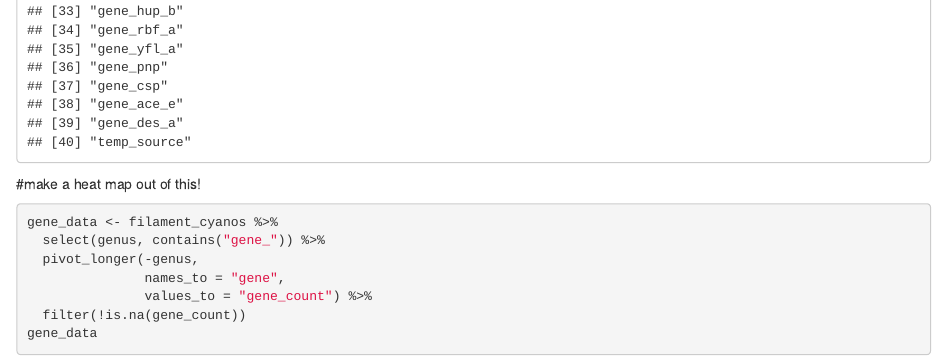
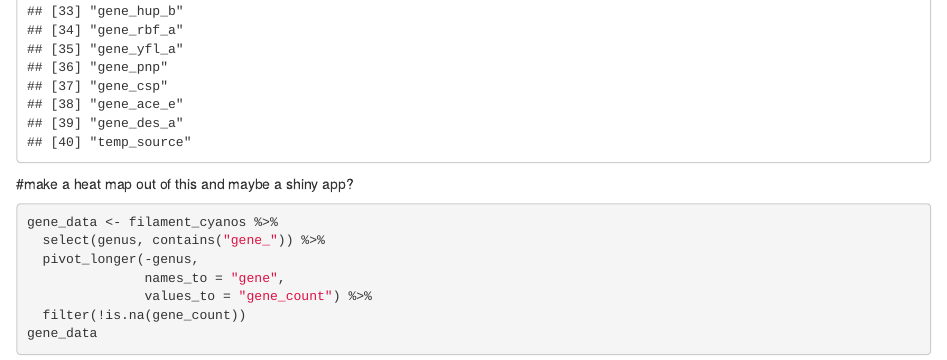
Before and after one commit to kmmarcello/filamentous_ctg_count, an R Markdown document (filamentous_cyano_metadata.Rmd): the page in a window 1100 px wide, from 3660 px down. Rendered offline with R 4.5, knitr and Pandoc, with nearby package versions; column names are cleaned by a stand-in for the janitor package.

Commit message:
edit to data

````diff
--- a/data/filamentous_cyano_meta.csv
+++ b/data/filamentous_cyano_meta.csv
@@ -4,7 +4,7 @@ GCA_000317105.1,GCF_000317105.1,ASM31710v1,Oscillatoria acuminata PCC 6304,Oscil
 GCA_000317475.1,GCF_000317475.1,ASM31747v1,Oscillatoria nigro-viridis PCC 7112,Oscillatoria,nigro-viridis,,filamentous,,,San Francisco,soil,"soil, orchid house, sanfransisco",29,,1970,,Oscillatoria_nigro_viridis_PCC_7112,2,1,1,1,0,7,2,7,1,17,6,1,2,2,1,1,0,4,1,1,4,https://conservatoryofflowers.org/visit-us/
 GCA_012516315.1,GCF_012516315.1,ASM1251631v1,Limnospira fusiformis SAG 85.79,Limnospira,fusiformis,SAG 85.79,filamentous,x_hot,,"Chad, Natron Lake",Lake,,40,,,,,,,,,,,,,,,,,,,,,,,,,,https://en.wikipedia.org/wiki/Lake_Natron
 GCA_002813575.1,GCF_002813575.1,ASM281357v1,Nostoc flagelliforme CCNUN1,Nostoc,flagelliforme,CCNUN1,filamentous,,,China Sunitezuoqi,desert soil,desert soil,3.2,,,,Nostoc_flagelliforme_CCNUN1,2,1,2,0,1,7,1,10,1,24,6,1,2,1,3,1,0,4,0,1,11,https://journals.plos.org/plosone/article?id=10.1371/journal.pone.0055418
-GCA_000014265.1,GCF_000014265.1,ASM1426v1,Trichodesmium erythraeum IMS101,Trichodesmium erythraeum IMS101,erythraeum IMS101,IMS101,filamentous,,,north atlantic subtropical gyre,ocean,,8,,,,Trichodesmium_erythraeum_IMS101,2,1,1,1,0,11,1,7,1,14,5,1,2,3,1,1,2,4,0,1,4,https://en.wikipedia.org/wiki/North_Atlantic_Gyre
+GCA_000014265.1,GCF_000014265.1,ASM1426v1,Trichodesmium erythraeum IMS101,Trichodesmium,erythraeum IMS101,IMS101,filamentous,,,north atlantic subtropical gyre,ocean,,8,,,,Trichodesmium_erythraeum_IMS101,2,1,1,1,0,11,1,7,1,14,5,1,2,3,1,1,2,4,0,1,4,https://en.wikipedia.org/wiki/North_Atlantic_Gyre
 GCA_000317435.1,GCF_000317435.1,ASM31743v1,Calothrix sp. PCC 6303,Calothrix,sp.,PCC 6303,filamentous,,JGI - Cheryl A. Kerfeld,,,"Lake water, Wisconsin, U.S.A.",,,,JGI - Cheryl A. Kerfeld,,,,,,,,,,,,,,,,,,,,,,,
 GCA_003443655.1,GCF_003443655.1,ASM344365v1,Nostoc sphaeroides,Nostoc,sphaeroides,,filamentous,,,Enshi China,,freshwater/terestrial,15.2,,,,Nostoc_sphaeroides,2,1,2,1,0,9,1,10,1,15,5,1,2,1,1,1,0,4,0,1,5,
 GCA_002368255.1,GCF_002368255.1,ASM236825v1,Leptolyngbya boryana NIES-2135,Leptolyngbya,boryana ,NIES-2135,filamentous,,,,,,,,,,Leptolyngbya_boryana_NIES-2135,2,1,1,1,0,5,2,7,2,12,5,1,2,6,3,1,0,4,1,1,9,
--- a/filamentous_cyano_metadata.Rmd
+++ b/filamentous_cyano_metadata.Rmd
@@ -38,7 +38,7 @@ filament_cyanos <- clean_names(filament_cyanos)
 names(filament_cyanos)
 ```
 
-#make a heat map out of this!
+#make a heat map out of this and maybe a shiny app?
 ```{r}
 gene_data <- filament_cyanos %>%
   select(genus, contains("gene_")) %>%
````
